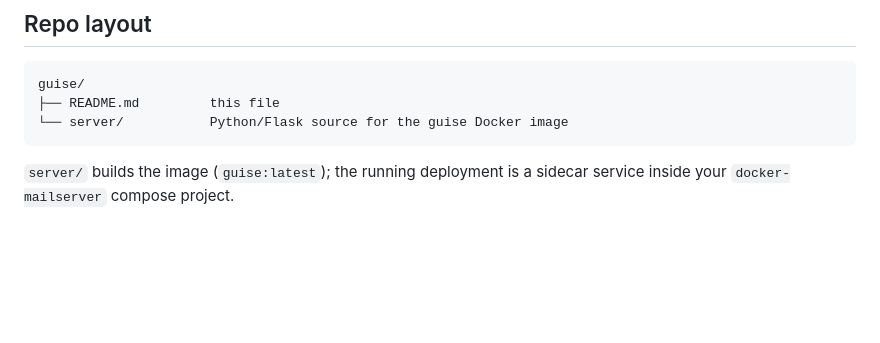
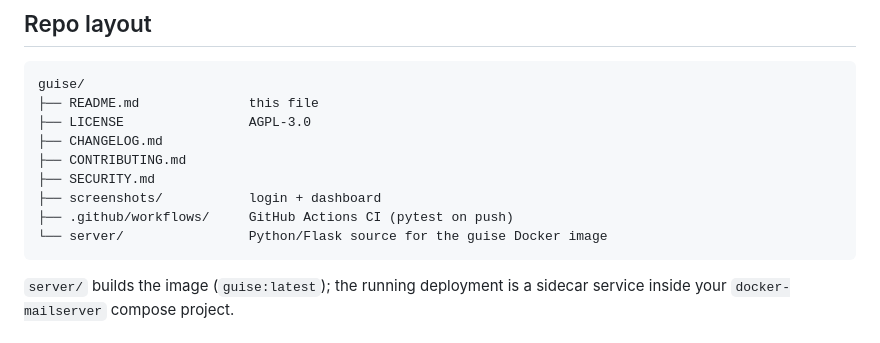
Before and after one commit to messelink/guise, a Markdown page: README.md, the part around the change. Drawn GitHub-style; blank space fills up the shorter version.

Commit message:
Update repo-layout tree in README to match current files
Co-Authored-By: Claude Opus 4.7 (1M context) <noreply@anthropic.com>

````diff
--- a/README.md
+++ b/README.md
@@ -31,8 +31,14 @@ regenerable session key.
 
 ```
 guise/
-├── README.md         this file
-└── server/           Python/Flask source for the guise Docker image
+├── README.md              this file
+├── LICENSE                AGPL-3.0
+├── CHANGELOG.md
+├── CONTRIBUTING.md
+├── SECURITY.md
+├── screenshots/           login + dashboard
+├── .github/workflows/     GitHub Actions CI (pytest on push)
+└── server/                Python/Flask source for the guise Docker image
 ```
 
 `server/` builds the image (`guise:latest`); the running deployment is a
````
